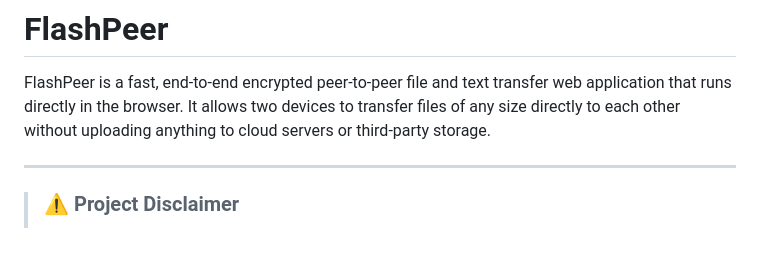
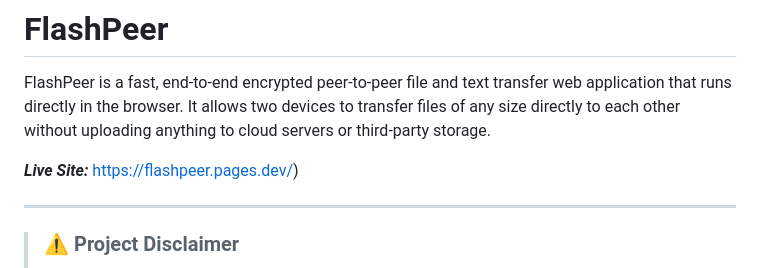
Before and after one commit to eyistack/flashpeer, a Markdown page: README.md, the part around the change. Drawn GitHub-style; blank space fills up the shorter version.

Commit message:
Update README with live site information
Added live site link to the README.

```diff
--- a/README.md
+++ b/README.md
@@ -1,6 +1,8 @@
 # FlashPeer
 
 FlashPeer is a fast, end-to-end encrypted peer-to-peer file and text transfer web application that runs directly in the browser. It allows two devices to transfer files of any size directly to each other without uploading anything to cloud servers or third-party storage.
+
+***Live Site:*** [https://flashpeer.pages.dev/](https://flashpeer.pages.dev/))
 
 ---
 
```
